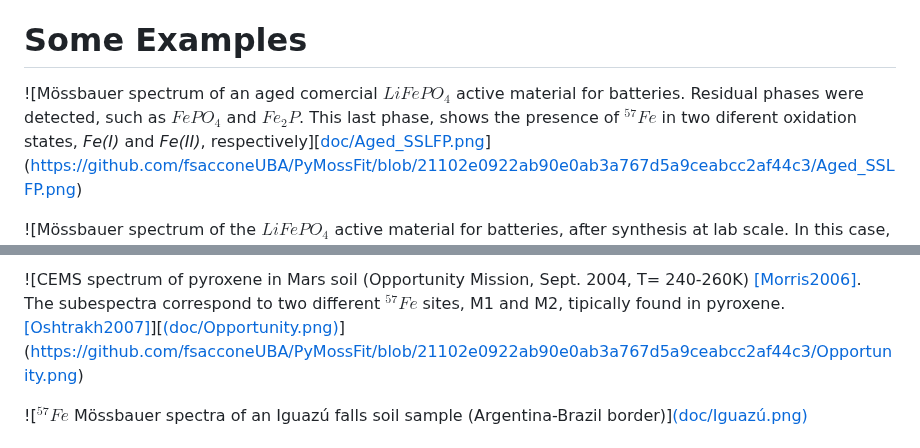
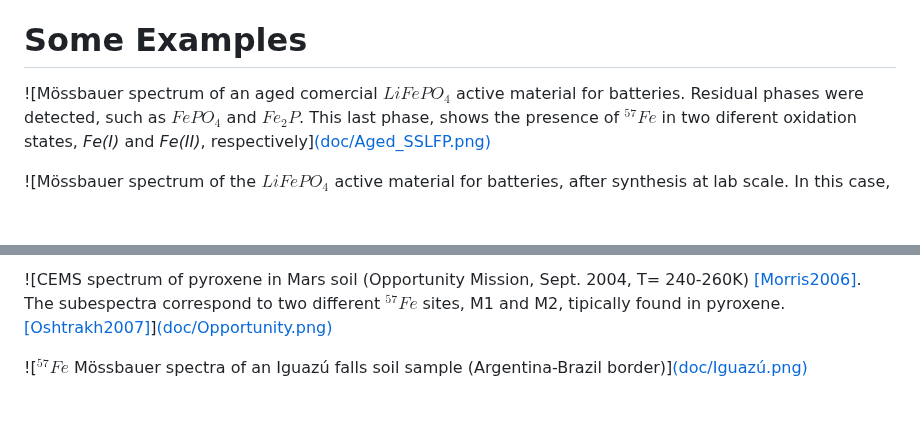
Before and after one commit to fsacconeUBA/PyMossFit, a Markdown page: paper.md, 2 parts joined by grey strips. Rendered like a GitHub page; blank space fills up the shorter version.

```diff
--- a/paper.md
+++ b/paper.md
@@ -50,6 +50,6 @@ Finally, the code loads fitted parameters, experimental and modeled subespectra
 
 # Some Examples
 
-![Mössbauer spectrum of an aged comercial $LiFePO_{4}$ active material for batteries. Residual phases were detected, such as $FePO_{4}$ and $Fe_{2}P$. This last phase, shows the presence of $^{57}Fe$ in two diferent oxidation states, *Fe(I)* and *Fe(II)*, respectively][[doc/Aged_SSLFP.png](https://github.com/fsacconeUBA/PyMossFit/blob/21102e0922ab90e0ab3a767d5a9ceabcc2af44c3/Aged_SSLFP.png)](https://github.com/fsacconeUBA/PyMossFit/blob/21102e0922ab90e0ab3a767d5a9ceabcc2af44c3/Aged_SSLFP.png)
+![Mössbauer spectrum of an aged comercial $LiFePO_{4}$ active material for batteries. Residual phases were detected, such as $FePO_{4}$ and $Fe_{2}P$. This last phase, shows the presence of $^{57}Fe$ in two diferent oxidation states, *Fe(I)* and *Fe(II)*, respectively][(doc/Aged_SSLFP.png)](https://github.com/fsacconeUBA/PyMossFit/blob/21102e0922ab90e0ab3a767d5a9ceabcc2af44c3/Aged_SSLFP.png)
 
 ![Mössbauer spectrum of the $LiFePO_{4}$ active material for batteries, after synthesis at lab scale. In this case, just $LiFePO_{4}$ was detected, besides the extraordinary sensitivity of the
@@ -57,6 +57,5 @@ characterization technique][[(doc/SSLFP.png)](https://github.com/fsacconeUBA/PyM
 
-![CEMS spectrum of pyroxene in Mars soil (Opportunity Mission, Sept. 2004, T= 240-260K) [[Morris2006]](https://doi.org/10.1029/2006JE002791). The subespectra correspond to two different $^{57}Fe$ sites, M1 and M2, tipically found in pyroxene. [[Oshtrakh2007]](https://doi.org/10.1007/s10751-008-9646-4)][[(doc/Opportunity.png)](https://github.com/fsacconeUBA/PyMossFit/blob/21102e0922ab90e0ab3a767d5a9ceabcc2af44c3/SSLFP.png)](https://github.com/fsacconeUBA/PyMossFit/blob/21102e0922ab90e0ab3a767d5a9ceabcc2af44c3/Opportunity.png)
-
+![CEMS spectrum of pyroxene in Mars soil (Opportunity Mission, Sept. 2004, T= 240-260K) [[Morris2006]](https://doi.org/10.1029/2006JE002791). The subespectra correspond to two different $^{57}Fe$ sites, M1 and M2, tipically found in pyroxene. [[Oshtrakh2007]](https://doi.org/10.1007/s10751-008-9646-4)][(doc/Opportunity.png)](https://github.com/fsacconeUBA/PyMossFit/blob/21102e0922ab90e0ab3a767d5a9ceabcc2af44c3/SSLFP.png)
 
 ![$^{57}Fe$ Mössbauer spectra of an Iguazú falls soil sample (Argentina-Brazil border)][(doc/Iguazú.png)](https://github.com/fsacconeUBA/PyMossFit/blob/21102e0922ab90e0ab3a767d5a9ceabcc2af44c3/Iguaz%C3%BA.png)
 
```
Also changed, not shown: other parts of paper.md (+1 -1 lines).
